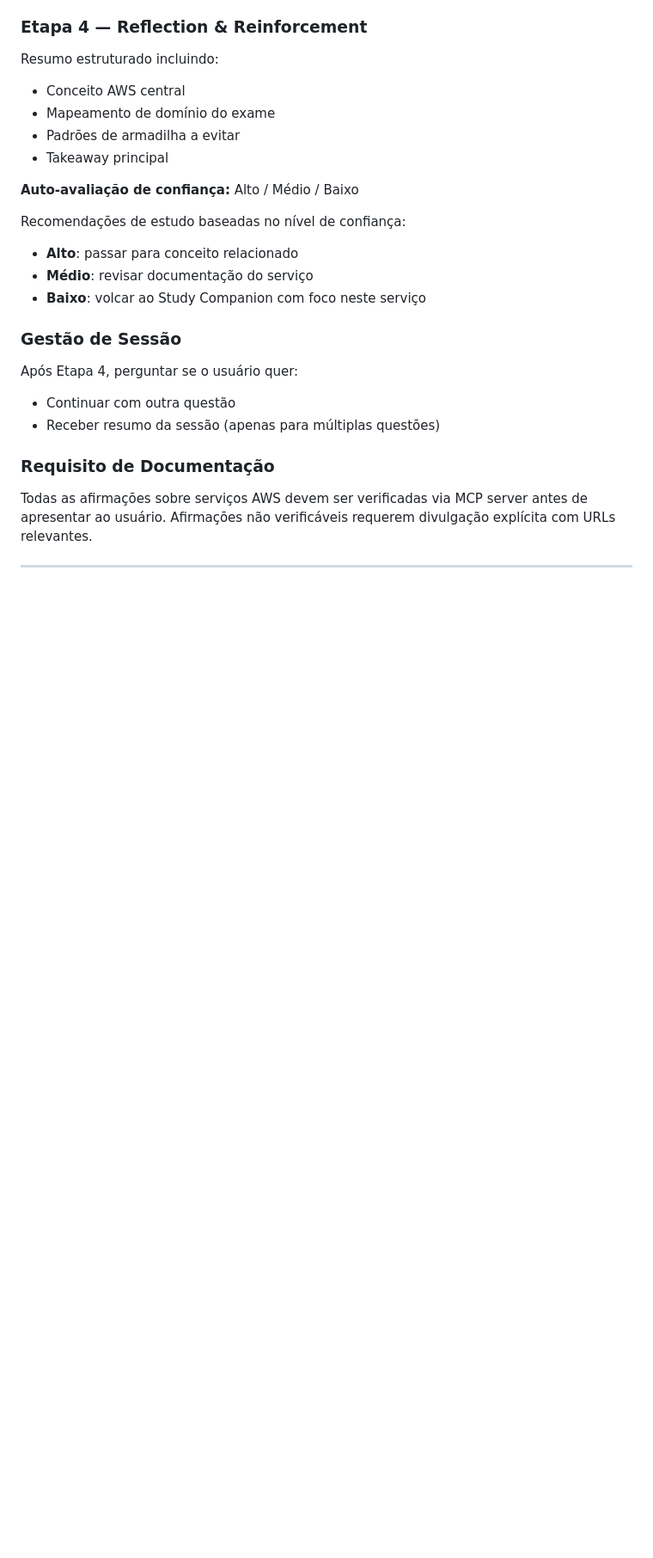
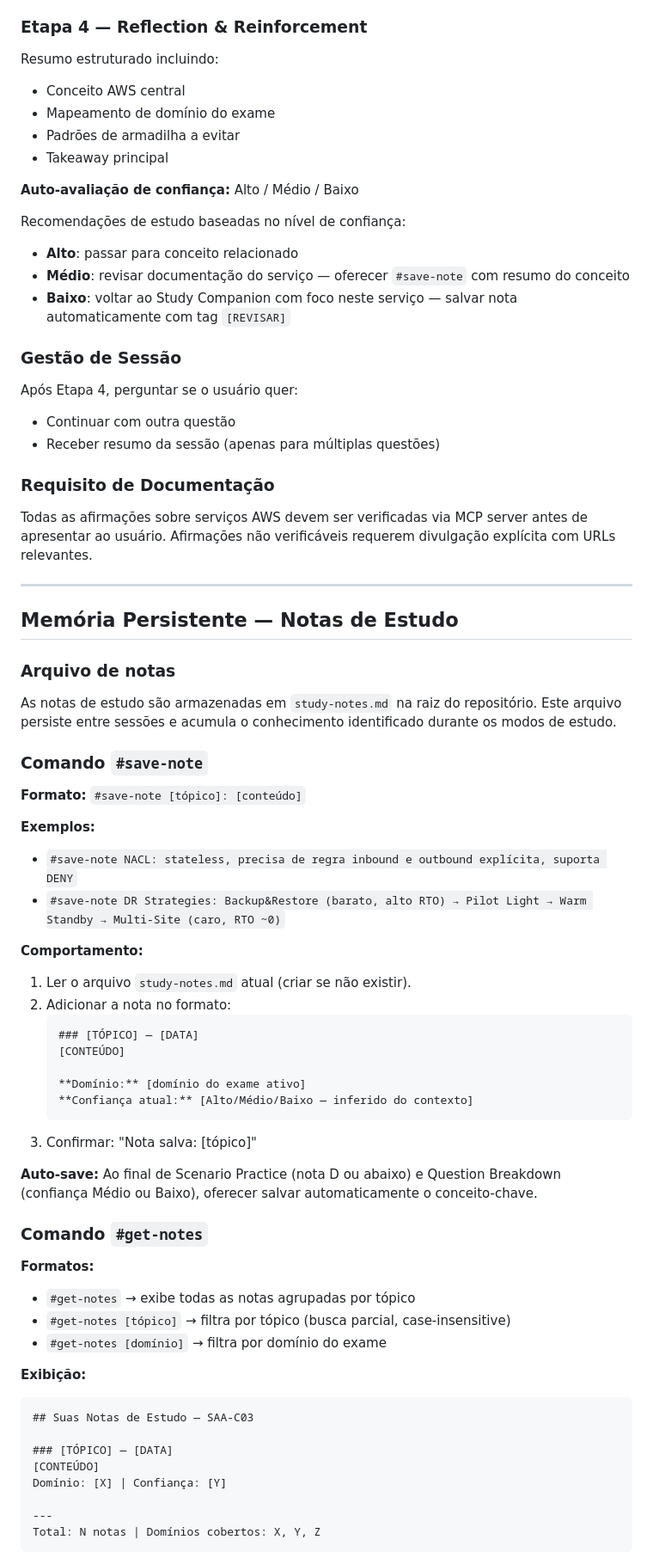
Before and after one commit to theus-santos/theus-santos.github.io, a Markdown page: CLAUDE.md, the part around one of its changes. Shown at 86% size. GitHub-like rendering; blank space fills up the shorter version.

````diff
--- a/CLAUDE.md
+++ b/CLAUDE.md
@@ -282,8 +293,8 @@ Resumo estruturado incluindo:
 
 Recomendações de estudo baseadas no nível de confiança:
 - **Alto**: passar para conceito relacionado
-- **Médio**: revisar documentação do serviço
-- **Baixo**: volcar ao Study Companion com foco neste serviço
+- **Médio**: revisar documentação do serviço — oferecer `#save-note` com resumo do conceito
+- **Baixo**: voltar ao Study Companion com foco neste serviço — salvar nota automaticamente com tag `[REVISAR]`
 
 ### Gestão de Sessão
 
@@ -297,3 +308,50 @@ Todas as afirmações sobre serviços AWS devem ser verificadas via MCP server a
 
 ---
 
+## Memória Persistente — Notas de Estudo
+
+### Arquivo de notas
+
+As notas de estudo são armazenadas em `study-notes.md` na raiz do repositório. Este arquivo persiste entre sessões e acumula o conhecimento identificado durante os modos de estudo.
+
+### Comando `#save-note`
+
+**Formato:** `#save-note [tópico]: [conteúdo]`
+
+**Exemplos:**
+- `#save-note NACL: stateless, precisa de regra inbound e outbound explícita, suporta DENY`
+- `#save-note DR Strategies: Backup&Restore (barato, alto RTO) → Pilot Light → Warm Standby → Multi-Site (caro, RTO ~0)`
+
+**Comportamento:**
+1. Ler o arquivo `study-notes.md` atual (criar se não existir).
+2. Adicionar a nota no formato:
+   ```
+   ### [TÓPICO] — [DATA]
+   [CONTEÚDO]
+
+   **Domínio:** [domínio do exame ativo]
+   **Confiança atual:** [Alto/Médio/Baixo — inferido do contexto]
+   ```
+3. Confirmar: "Nota salva: [tópico]"
+
+**Auto-save:** Ao final de Scenario Practice (nota D ou abaixo) e Question Breakdown (confiança Médio ou Baixo), oferecer salvar automaticamente o conceito-chave.
+
+### Comando `#get-notes`
+
+**Formatos:**
+- `#get-notes` → exibe todas as notas agrupadas por tópico
+- `#get-notes [tópico]` → filtra por tópico (busca parcial, case-insensitive)
+- `#get-notes [domínio]` → filtra por domínio do exame
+
+**Exibição:**
+```
+## Suas Notas de Estudo — SAA-C03
+
+### [TÓPICO] — [DATA]
+[CONTEÚDO]
+Domínio: [X] | Confiança: [Y]
+
+---
+Total: N notas | Domínios cobertos: X, Y, Z
+```
+
````
Also changed, not shown: other parts of CLAUDE.md (+55 -1 lines), study-notes.md (added, +76 -0 lines).
